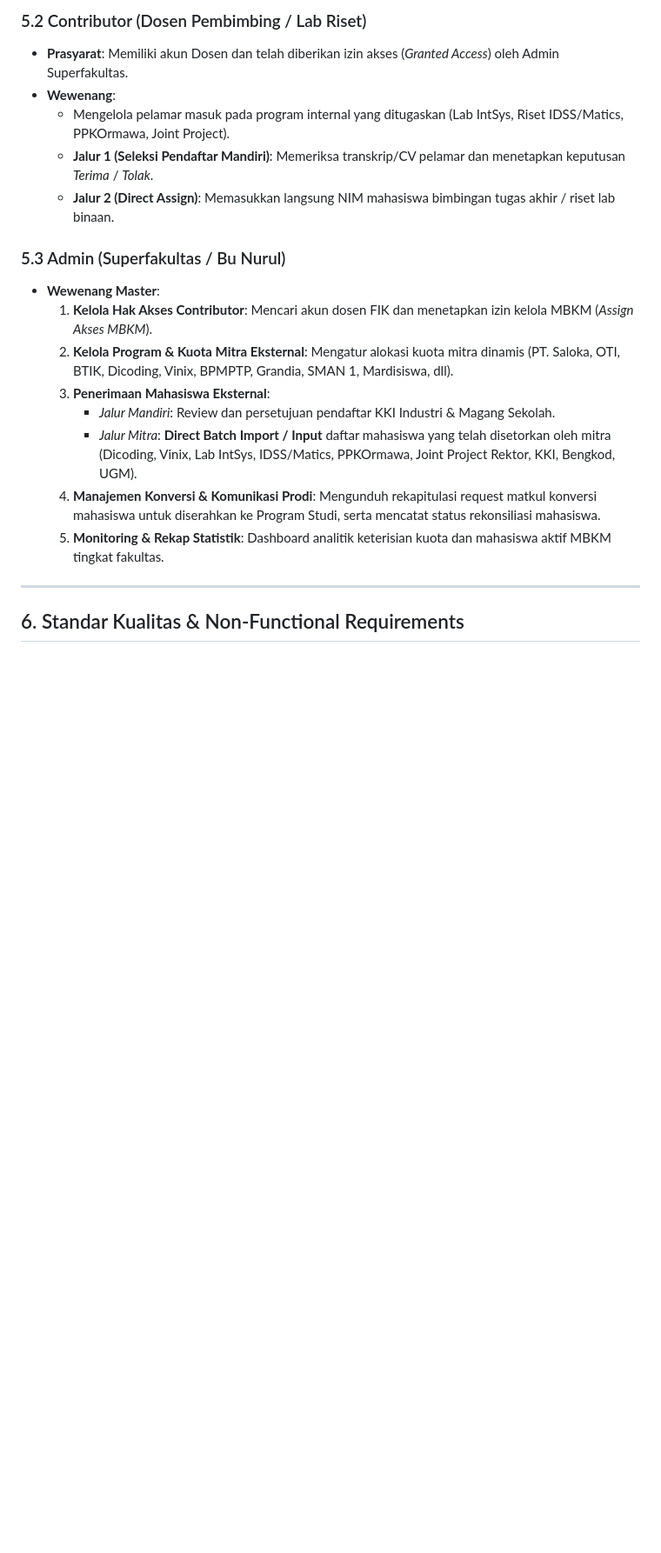
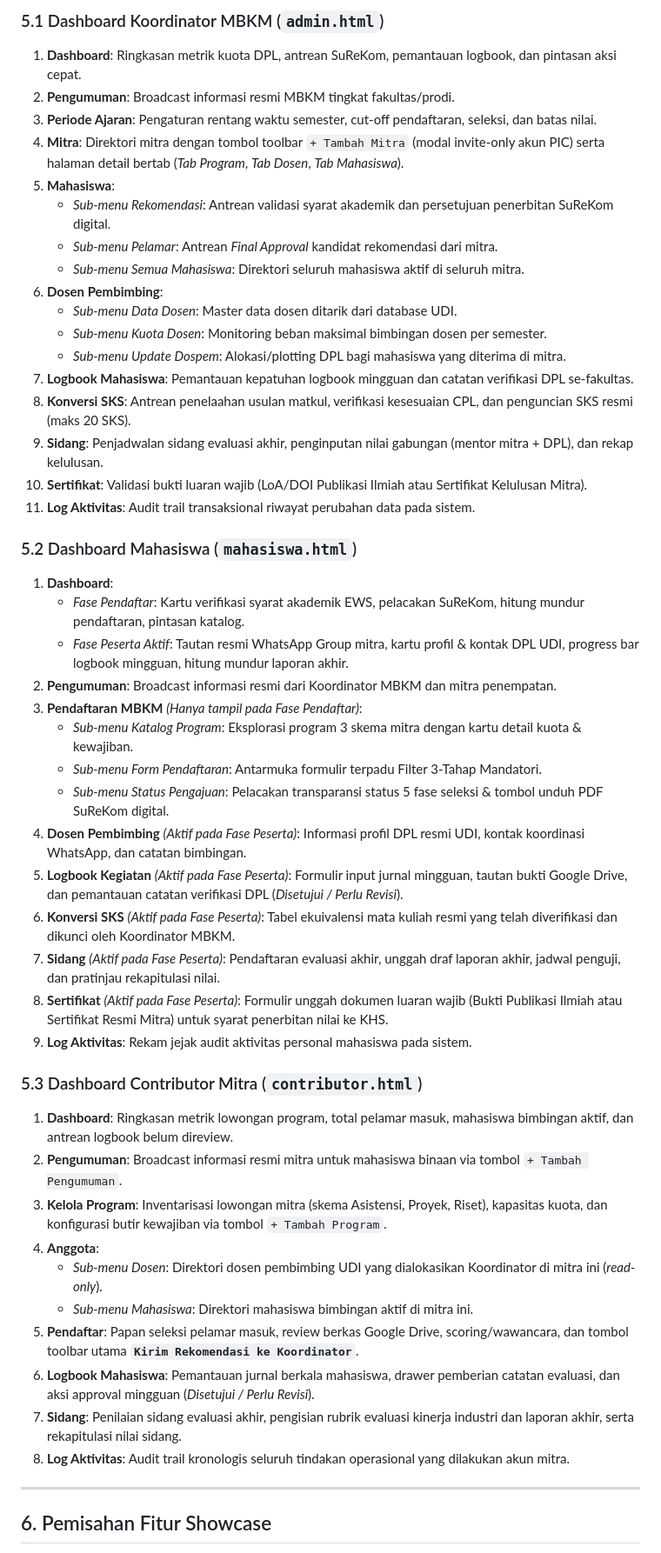
Before and after one commit to devbengkod24/fakultas-prototype, a Markdown page: docs/PRD.md, the part around one of its changes. Shown at 87% size. Rendered like a GitHub page; blank space fills up the shorter version.

```diff
--- a/docs/PRD.md
+++ b/docs/PRD.md
@@ -138,22 +154,52 @@ Operasional Kampus Berdampak terbagi dalam 3 tahapan utama:
 
-### 5.2 Contributor (Dosen Pembimbing / Lab Riset)
-- **Prasyarat**: Memiliki akun Dosen dan telah diberikan izin akses (*Granted Access*) oleh Admin Superfakultas.
-- **Wewenang**:
-  - Mengelola pelamar masuk pada program internal yang ditugaskan (Lab IntSys, Riset IDSS/Matics, PPKOrmawa, Joint Project).
-  - **Jalur 1 (Seleksi Pendaftar Mandiri)**: Memeriksa transkrip/CV pelamar dan menetapkan keputusan *Terima* / *Tolak*.
-  - **Jalur 2 (Direct Assign)**: Memasukkan langsung NIM mahasiswa bimbingan tugas akhir / riset lab binaan.
+### 5.1 Dashboard Koordinator MBKM (`admin.html`)
+1. **Dashboard**: Ringkasan metrik kuota DPL, antrean SuReKom, pemantauan logbook, dan pintasan aksi cepat.
+2. **Pengumuman**: Broadcast informasi resmi MBKM tingkat fakultas/prodi.
+3. **Periode Ajaran**: Pengaturan rentang waktu semester, cut-off pendaftaran, seleksi, dan batas nilai.
+4. **Mitra**: Direktori mitra dengan tombol toolbar `+ Tambah Mitra` (modal invite-only akun PIC) serta halaman detail bertab (*Tab Program*, *Tab Dosen*, *Tab Mahasiswa*).
+5. **Mahasiswa**:
+   - *Sub-menu Rekomendasi*: Antrean validasi syarat akademik dan persetujuan penerbitan SuReKom digital.
+   - *Sub-menu Pelamar*: Antrean *Final Approval* kandidat rekomendasi dari mitra.
+   - *Sub-menu Semua Mahasiswa*: Direktori seluruh mahasiswa aktif di seluruh mitra.
+6. **Dosen Pembimbing**:
+   - *Sub-menu Data Dosen*: Master data dosen ditarik dari database UDI.
+   - *Sub-menu Kuota Dosen*: Monitoring beban maksimal bimbingan dosen per semester.
+   - *Sub-menu Update Dospem*: Alokasi/plotting DPL bagi mahasiswa yang diterima di mitra.
+7. **Logbook Mahasiswa**: Pemantauan kepatuhan logbook mingguan dan catatan verifikasi DPL se-fakultas.
+8. **Konversi SKS**: Antrean penelaahan usulan matkul, verifikasi kesesuaian CPL, dan penguncian SKS resmi (maks 20 SKS).
+9. **Sidang**: Penjadwalan sidang evaluasi akhir, penginputan nilai gabungan (mentor mitra + DPL), dan rekap kelulusan.
+10. **Sertifikat**: Validasi bukti luaran wajib (LoA/DOI Publikasi Ilmiah atau Sertifikat Kelulusan Mitra).
+11. **Log Aktivitas**: Audit trail transaksional riwayat perubahan data pada sistem.
 
-### 5.3 Admin (Superfakultas / Bu Nurul)
-- **Wewenang Master**:
-  1. **Kelola Hak Akses Contributor**: Mencari akun dosen FIK dan menetapkan izin kelola MBKM (*Assign Akses MBKM*).
-  2. **Kelola Program & Kuota Mitra Eksternal**: Mengatur alokasi kuota mitra dinamis (PT. Saloka, OTI, BTIK, Dicoding, Vinix, BPMPTP, Grandia, SMAN 1, Mardisiswa, dll).
-  3. **Penerimaan Mahasiswa Eksternal**:
-     - *Jalur Mandiri*: Review dan persetujuan pendaftar KKI Industri & Magang Sekolah.
-     - *Jalur Mitra*: **Direct Batch Import / Input** daftar mahasiswa yang telah disetorkan oleh mitra (Dicoding, Vinix, Lab IntSys, IDSS/Matics, PPKOrmawa, Joint Project Rektor, KKI, Bengkod, UGM).
-  4. **Manajemen Konversi & Komunikasi Prodi**: Mengunduh rekapitulasi request matkul konversi mahasiswa untuk diserahkan ke Program Studi, serta mencatat status rekonsiliasi mahasiswa.
-  5. **Monitoring & Rekap Statistik**: Dashboard analitik keterisian kuota dan mahasiswa aktif MBKM tingkat fakultas.
+### 5.2 Dashboard Mahasiswa (`mahasiswa.html`)
+1. **Dashboard**:
+   - *Fase Pendaftar*: Kartu verifikasi syarat akademik EWS, pelacakan SuReKom, hitung mundur pendaftaran, pintasan katalog.
+   - *Fase Peserta Aktif*: Tautan resmi WhatsApp Group mitra, kartu profil & kontak DPL UDI, progress bar logbook mingguan, hitung mundur laporan akhir.
+2. **Pengumuman**: Broadcast informasi resmi dari Koordinator MBKM dan mitra penempatan.
+3. **Pendaftaran MBKM** *(Hanya tampil pada Fase Pendaftar)*:
+   - *Sub-menu Katalog Program*: Eksplorasi program 3 skema mitra dengan kartu detail kuota & kewajiban.
+   - *Sub-menu Form Pendaftaran*: Antarmuka formulir terpadu Filter 3-Tahap Mandatori.
+   - *Sub-menu Status Pengajuan*: Pelacakan transparansi status 5 fase seleksi & tombol unduh PDF SuReKom digital.
+4. **Dosen Pembimbing** *(Aktif pada Fase Peserta)*: Informasi profil DPL resmi UDI, kontak koordinasi WhatsApp, dan catatan bimbingan.
+5. **Logbook Kegiatan** *(Aktif pada Fase Peserta)*: Formulir input jurnal mingguan, tautan bukti Google Drive, dan pemantauan catatan verifikasi DPL (*Disetujui / Perlu Revisi*).
+6. **Konversi SKS** *(Aktif pada Fase Peserta)*: Tabel ekuivalensi mata kuliah resmi yang telah diverifikasi dan dikunci oleh Koordinator MBKM.
+7. **Sidang** *(Aktif pada Fase Peserta)*: Pendaftaran evaluasi akhir, unggah draf laporan akhir, jadwal penguji, dan pratinjau rekapitulasi nilai.
+8. **Sertifikat** *(Aktif pada Fase Peserta)*: Formulir unggah dokumen luaran wajib (Bukti Publikasi Ilmiah atau Sertifikat Resmi Mitra) untuk syarat penerbitan nilai ke KHS.
+9. **Log Aktivitas**: Rekam jejak audit aktivitas personal mahasiswa pada sistem.
+
+### 5.3 Dashboard Contributor Mitra (`contributor.html`)
+1. **Dashboard**: Ringkasan metrik lowongan program, total pelamar masuk, mahasiswa bimbingan aktif, dan antrean logbook belum direview.
+2. **Pengumuman**: Broadcast informasi resmi mitra untuk mahasiswa binaan via tombol `+ Tambah Pengumuman`.
+3. **Kelola Program**: Inventarisasi lowongan mitra (skema Asistensi, Proyek, Riset), kapasitas kuota, dan konfigurasi butir kewajiban via tombol `+ Tambah Program`.
+4. **Anggota**:
+   - *Sub-menu Dosen*: Direktori dosen pembimbing UDI yang dialokasikan Koordinator di mitra ini (*read-only*).
+   - *Sub-menu Mahasiswa*: Direktori mahasiswa bimbingan aktif di mitra ini.
+5. **Pendaftar**: Papan seleksi pelamar masuk, review berkas Google Drive, scoring/wawancara, dan tombol toolbar utama **`Kirim Rekomendasi ke Koordinator`**.
+6. **Logbook Mahasiswa**: Pemantauan jurnal berkala mahasiswa, drawer pemberian catatan evaluasi, dan aksi approval mingguan (*Disetujui / Perlu Revisi*).
+7. **Sidang**: Penilaian sidang evaluasi akhir, pengisian rubrik evaluasi kinerja industri dan laporan akhir, serta rekapitulasi nilai sidang.
+8. **Log Aktivitas**: Audit trail kronologis seluruh tindakan operasional yang dilakukan akun mitra.
 
 ---
 
-## 6. Standar Kualitas & Non-Functional Requirements
+## 6. Pemisahan Fitur Showcase
 
```
Also changed, not shown: other parts of docs/PRD.md (+134 -108 lines), AGENTS.md (added, +4 -0 lines), docs/INDEX.md (added, +183 -0 lines).
